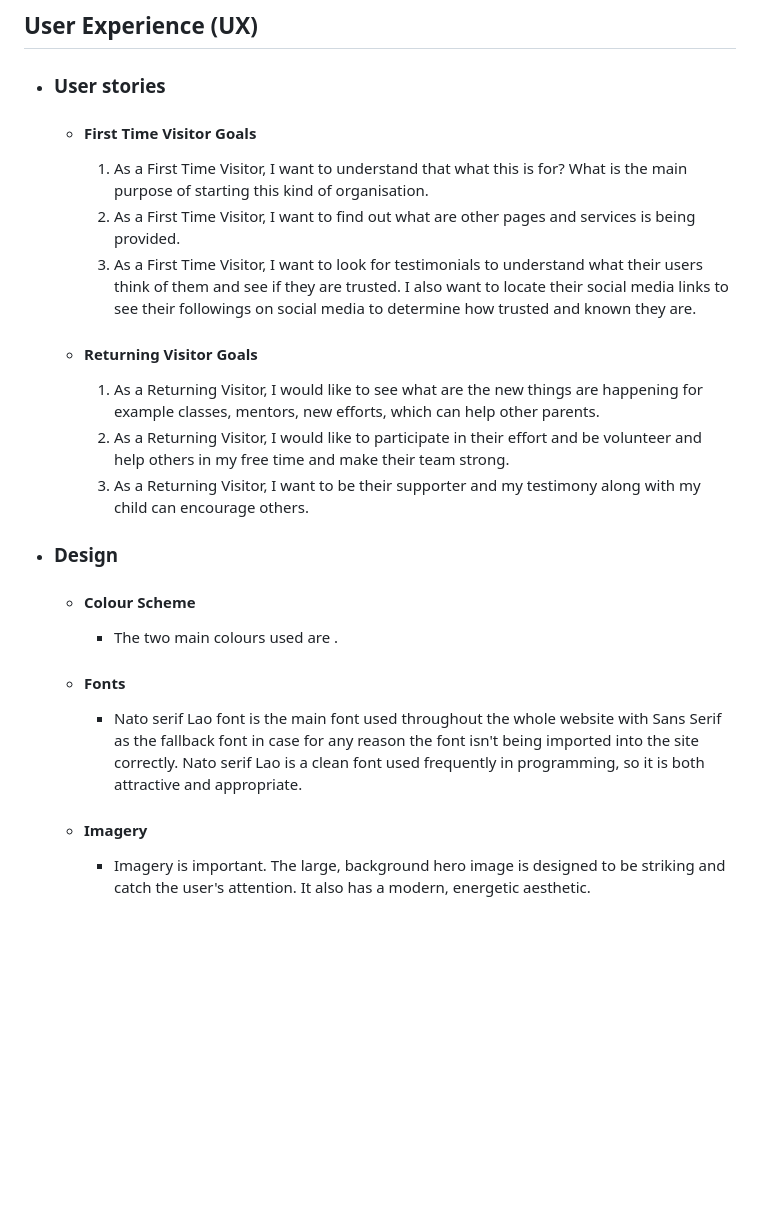
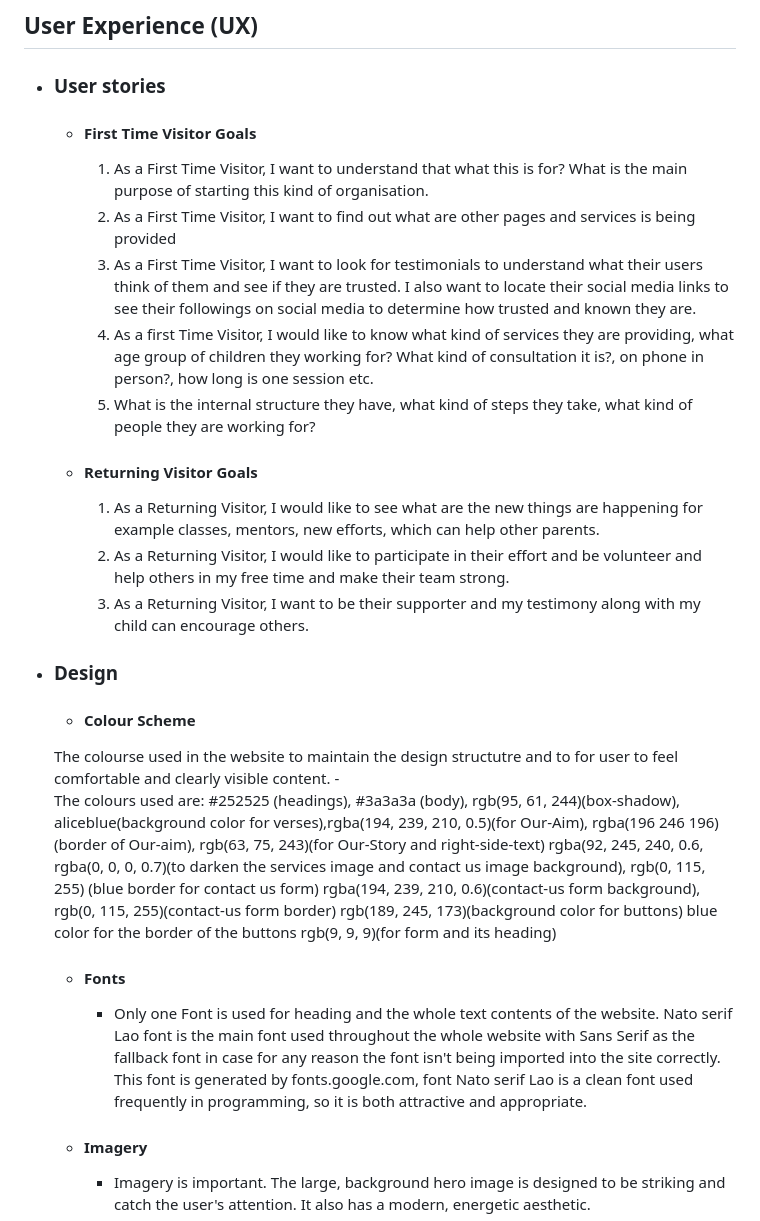
Before and after one commit to Mr-KulwinderSingh/healthy-games-healthy-kids, a Markdown page: README.md, the part around the change. Drawn GitHub-style; blank space fills up the shorter version.

Commit message:
Update colour schemes and fonts

```diff
--- a/README.md
+++ b/README.md
@@ -19,8 +19,10 @@ To balance all these things we have collaborated a team of professionals who are
     -   #### First Time Visitor Goals
 
         1. As a First Time Visitor, I want to understand that what this is for? What is the main purpose of starting this kind of organisation.
-        2. As a First Time Visitor, I want to find out what are other pages and services is being provided.
-        3. As a First Time Visitor, I want to look for testimonials to understand what their users think of them and see if they are trusted. I also want to locate their social media links to see their followings on social media to determine how trusted and known they are.
+        2. As a First Time Visitor, I want to find out what are other pages and services is being provided
+        3. As a First Time Visitor, I want to look for testimonials to understand what their users think of them and see if they are trusted. I also   want to locate their social media links to see their followings on social media to determine how trusted and known they are.
+        4. As a first Time Visitor, I would like to know what kind of services they are providing, what age group of children they working for? What    kind of consultation it is?, on phone in person?, how long is one session etc.
+        5. What is the internal structure they have, what kind of steps they take, what kind of people they are working for?
 
     -   #### Returning Visitor Goals
 
@@ -30,10 +32,23 @@ To balance all these things we have collaborated a team of professionals who are
 
 
 -   ### Design
+
     -   #### Colour Scheme
-        -   The two main colours used are .
+     The colourse used in the website to maintain the design structutre and to for user to feel comfortable and clearly visible content.
+        -
+            The colours used are:
+            #252525 (headings), #3a3a3a (body), rgb(95, 61, 244)(box-shadow),
+            aliceblue(background color for verses),rgba(194, 239, 210, 0.5)(for Our-Aim),
+            rgba(196 246 196)(border of Our-aim), rgb(63, 75, 243)(for Our-Story and right-side-text)
+            rgba(92, 245, 240, 0.6, rgba(0, 0, 0, 0.7)(to darken the services image and contact us image background),
+            rgb(0, 115, 255) (blue border for contact us form)
+            rgba(194, 239, 210, 0.6)(contact-us form background), rgb(0, 115, 255)(contact-us form border)
+            rgb(189, 245, 173)(background color for buttons)
+            blue color for the border of the buttons
+            rgb(9, 9, 9)(for form and its heading)
+
     -   #### Fonts
-        -   Nato serif Lao font is the main font used throughout the whole website with Sans Serif as the fallback font in case for any reason the font isn't being imported into the site correctly. Nato serif Lao is a clean font used frequently in programming, so it is both attractive and appropriate.
+        -  Only one Font is used for heading and the whole text contents of the website. Nato serif Lao font is the main font used throughout the whole website with Sans Serif as the fallback font in case for any reason the font isn't being imported into the site correctly. This font is generated by fonts.google.com, font Nato serif Lao is a clean font used frequently in programming, so it is both attractive and appropriate.
 
     -   #### Imagery
         -   Imagery is important. The large, background hero image is designed to be striking and catch the user's attention. It also has a modern, energetic aesthetic.
```
